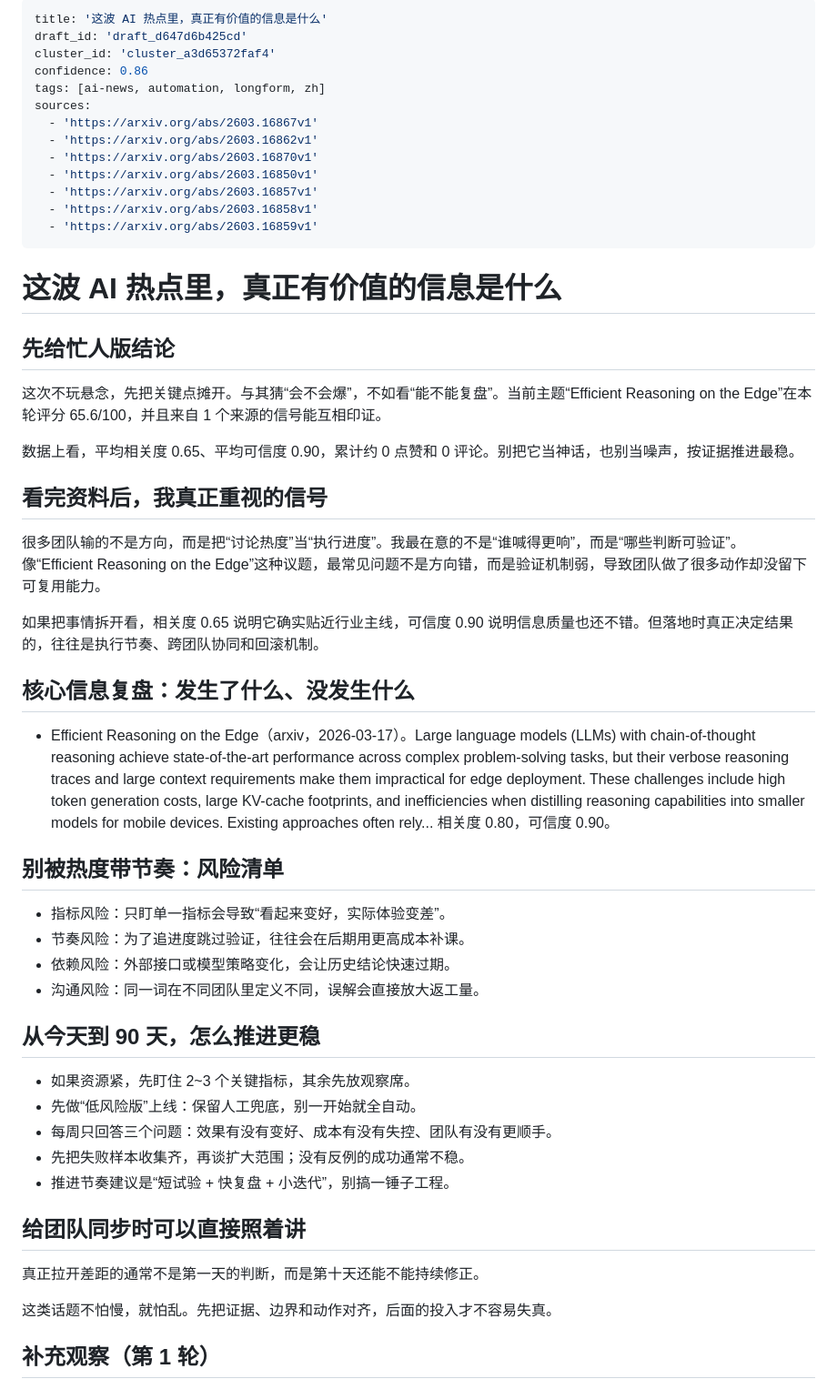
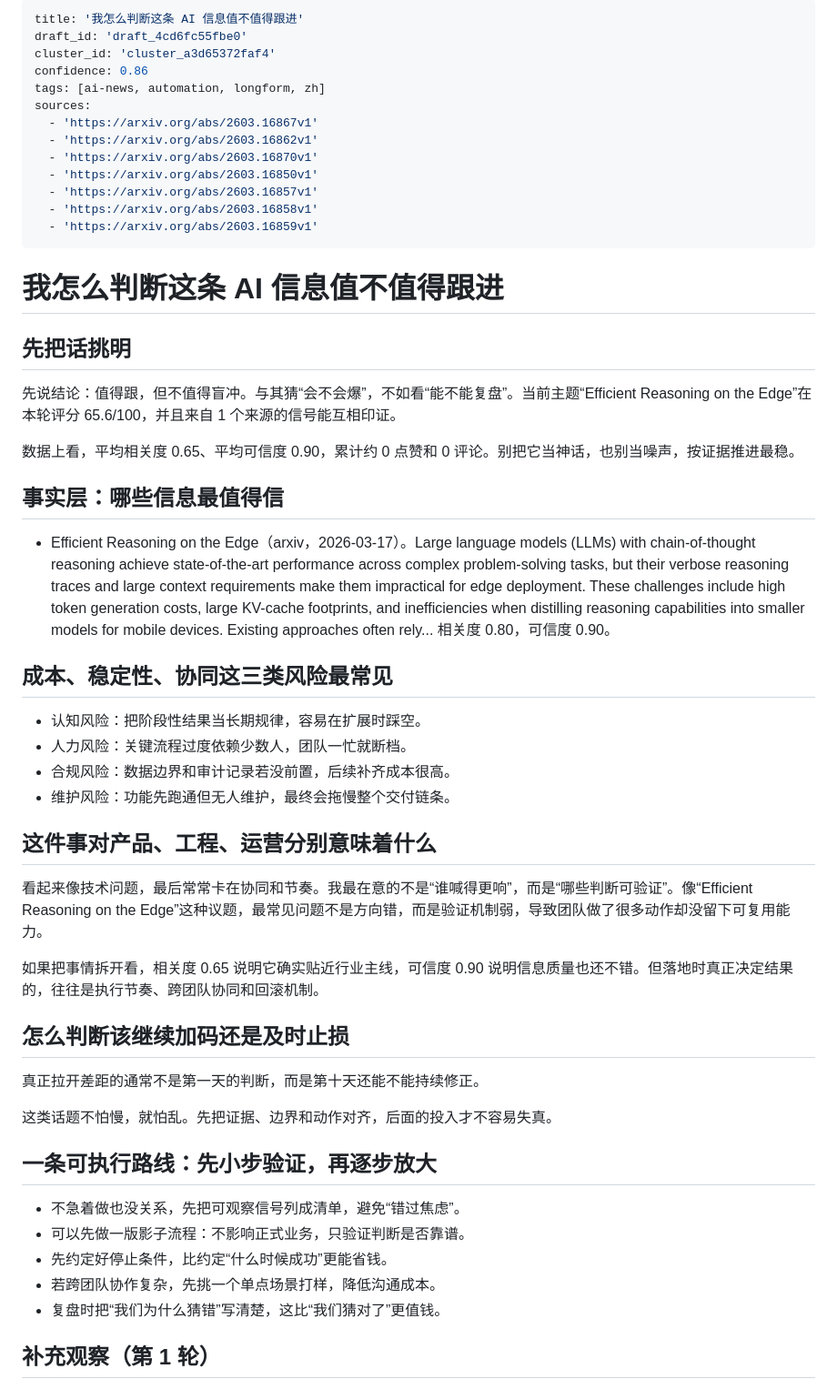
Before and after one commit to Eason-2/first-depot, a Markdown page: deliverables/published/2026-03-18-ai.md, the part around the change. Shown at 91% size. Drawn GitHub-style.

Commit message:
auto: sync local blog changes (2026-03-18T09:00:32Z)

```diff
--- a/deliverables/published/2026-03-18-ai.md
+++ b/deliverables/published/2026-03-18-ai.md
@@ -1,6 +1,6 @@
 ---
-title: '这波 AI 热点里，真正有价值的信息是什么'
-draft_id: 'draft_d647d6b425cd'
+title: '我怎么判断这条 AI 信息值不值得跟进'
+draft_id: 'draft_4cd6fc55fbe0'
 cluster_id: 'cluster_a3d65372faf4'
 confidence: 0.86
 tags: [ai-news, automation, longform, zh]
@@ -14,44 +14,44 @@ sources:
   - 'https://arxiv.org/abs/2603.16859v1'
 ---
 
-# 这波 AI 热点里，真正有价值的信息是什么
+# 我怎么判断这条 AI 信息值不值得跟进
 
-## 先给忙人版结论
+## 先把话挑明
 
-这次不玩悬念，先把关键点摊开。与其猜“会不会爆”，不如看“能不能复盘”。当前主题“Efficient Reasoning on the Edge”在本轮评分 65.6/100，并且来自 1 个来源的信号能互相印证。
+先说结论：值得跟，但不值得盲冲。与其猜“会不会爆”，不如看“能不能复盘”。当前主题“Efficient Reasoning on the Edge”在本轮评分 65.6/100，并且来自 1 个来源的信号能互相印证。
 
 数据上看，平均相关度 0.65、平均可信度 0.90，累计约 0 点赞和 0 评论。别把它当神话，也别当噪声，按证据推进最稳。
 
-## 看完资料后，我真正重视的信号
+## 事实层：哪些信息最值得信
 
-很多团队输的不是方向，而是把“讨论热度”当“执行进度”。我最在意的不是“谁喊得更响”，而是“哪些判断可验证”。像“Efficient Reasoning on the Edge”这种议题，最常见问题不是方向错，而是验证机制弱，导致团队做了很多动作却没留下可复用能力。
+- Efficient Reasoning on the Edge（arxiv，2026-03-17）。Large language models (LLMs) with chain-of-thought reasoning achieve state-of-the-art performance across complex problem-solving tasks, but their verbose reasoning traces and large context requirements make them impractical for edge deployment. These challenges include high token generation costs, large KV-cache footprints, and inefficiencies when distilling reasoning capabilities into smaller models for mobile devices. Existing approaches often rely... 相关度 0.80，可信度 0.90。
+
+## 成本、稳定性、协同这三类风险最常见
+
+- 认知风险：把阶段性结果当长期规律，容易在扩展时踩空。
+- 人力风险：关键流程过度依赖少数人，团队一忙就断档。
+- 合规风险：数据边界和审计记录若没前置，后续补齐成本很高。
+- 维护风险：功能先跑通但无人维护，最终会拖慢整个交付链条。
+
+## 这件事对产品、工程、运营分别意味着什么
+
+看起来像技术问题，最后常常卡在协同和节奏。我最在意的不是“谁喊得更响”，而是“哪些判断可验证”。像“Efficient Reasoning on the Edge”这种议题，最常见问题不是方向错，而是验证机制弱，导致团队做了很多动作却没留下可复用能力。
 
 如果把事情拆开看，相关度 0.65 说明它确实贴近行业主线，可信度 0.90 说明信息质量也还不错。但落地时真正决定结果的，往往是执行节奏、跨团队协同和回滚机制。
 
-## 核心信息复盘：发生了什么、没发生什么
-
-- Efficient Reasoning on the Edge（arxiv，2026-03-17）。Large language models (LLMs) with chain-of-thought reasoning achieve state-of-the-art performance across complex problem-solving tasks, but their verbose reasoning traces and large context requirements make them impractical for edge deployment. These challenges include high token generation costs, large KV-cache footprints, and inefficiencies when distilling reasoning capabilities into smaller models for mobile devices. Existing approaches often rely... 相关度 0.80，可信度 0.90。
-
-## 别被热度带节奏：风险清单
-
-- 指标风险：只盯单一指标会导致“看起来变好，实际体验变差”。
-- 节奏风险：为了追进度跳过验证，往往会在后期用更高成本补课。
-- 依赖风险：外部接口或模型策略变化，会让历史结论快速过期。
-- 沟通风险：同一词在不同团队里定义不同，误解会直接放大返工量。
-
-## 从今天到 90 天，怎么推进更稳
-
-- 如果资源紧，先盯住 2~3 个关键指标，其余先放观察席。
-- 先做“低风险版”上线：保留人工兜底，别一开始就全自动。
-- 每周只回答三个问题：效果有没有变好、成本有没有失控、团队有没有更顺手。
-- 先把失败样本收集齐，再谈扩大范围；没有反例的成功通常不稳。
-- 推进节奏建议是“短试验 + 快复盘 + 小迭代”，别搞一锤子工程。
-
-## 给团队同步时可以直接照着讲
+## 怎么判断该继续加码还是及时止损
 
 真正拉开差距的通常不是第一天的判断，而是第十天还能不能持续修正。
 
 这类话题不怕慢，就怕乱。先把证据、边界和动作对齐，后面的投入才不容易失真。
+
+## 一条可执行路线：先小步验证，再逐步放大
+
+- 不急着做也没关系，先把可观察信号列成清单，避免“错过焦虑”。
+- 可以先做一版影子流程：不影响正式业务，只验证判断是否靠谱。
+- 先约定好停止条件，比约定“什么时候成功”更能省钱。
+- 若跨团队协作复杂，先挑一个单点场景打样，降低沟通成本。
+- 复盘时把“我们为什么猜错”写清楚，这比“我们猜对了”更值钱。
 
 ## 补充观察（第 1 轮）
 - 围绕“Efficient Reasoning on the Edge”，建议顺手核对它的适用边界，避免把局部结论当成通用规律。如果答案偏模糊，就先别着急扩大范围。
```
